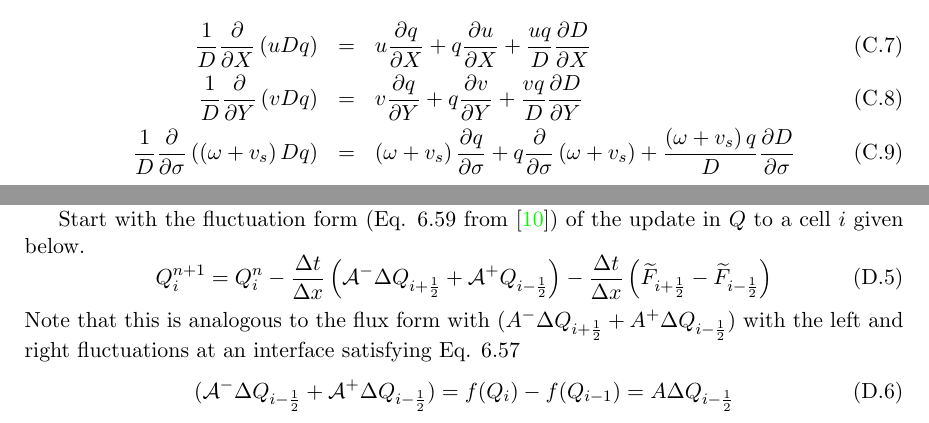
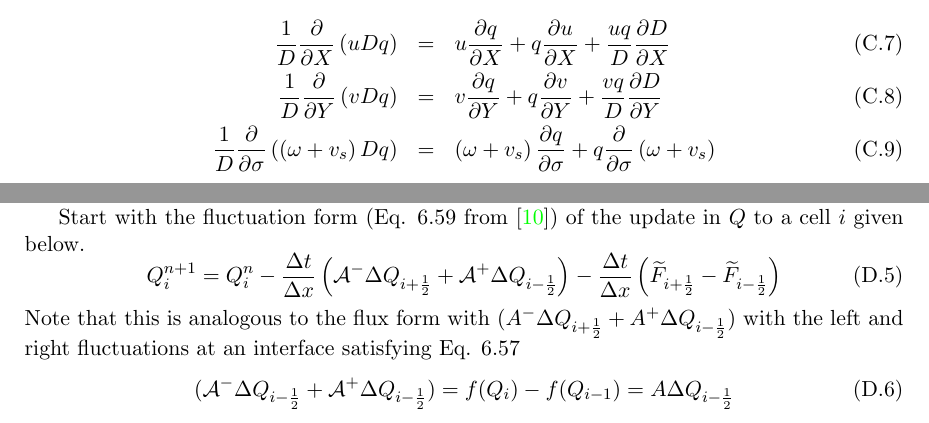
Before and after one commit to hschwaiger-usgs/ash3d_users_guide, a LaTeX thesis (Ash3d_Doc_UG.tex, which reads Chapters/Ash3d_Doc_UG_Apx_FVSolvers.tex, Chapters/Ash3d_Doc_UG_Apx_Topo.tex): two parts of pages 67 and 68 of 106, joined at a grey line, cut so that both start at the same text. Compiled offline with pdfLaTeX.

Commit message:
Minor corrections to equations.

```diff
--- a/Chapters/Ash3d_Doc_UG_Apx_FVSolvers.tex
+++ b/Chapters/Ash3d_Doc_UG_Apx_FVSolvers.tex
@@ -43,7 +43,7 @@ Start with the fluctuation form (Eq. 6.59 from \cite{LeVeque03}) of the update i
 a cell $i$ given below.
 \begin{equation}\label{EqQupdate}
 Q^{n+1}_i = Q^{n}_i - \frac{\Delta t}{\Delta x}
-\left( \mathcal{A}^{-} \Delta Q_{i+\frac{1}{2}} + \mathcal{A}^{+} Q_{i-\frac{1}{2}}\right) -
+\left( \mathcal{A}^{-} \Delta Q_{i+\frac{1}{2}} + \mathcal{A}^{+} \Delta Q_{i-\frac{1}{2}}\right) -
 \frac{\Delta t}{\Delta x}
 \left( \widetilde{F}_{i+\frac{1}{2}} - \widetilde{F}_{i-\frac{1}{2}}\right)
 \end{equation}
--- a/Chapters/Ash3d_Doc_UG_Apx_Topo.tex
+++ b/Chapters/Ash3d_Doc_UG_Apx_Topo.tex
@@ -340,8 +340,7 @@ The advection terms can be expanded to:
 \frac{1}{D}\frac{\partial }{\partial Y} \left(vDq\right) &=&
  v\frac{\partial q}{\partial Y} + q\frac{\partial v}{\partial Y} + \frac{vq}{D} \frac{\partial D}{\partial Y} \\
 \frac{1}{D}\frac{\partial }{\partial \sigma} \left(\left( \omega + v_s \right)Dq\right) &=&
- \left( \omega + v_s \right)\frac{\partial q}{\partial \sigma} + q\frac{\partial }{\partial \sigma}\left( \omega + v_s \right) +
-\frac{\left( \omega + v_s \right)q}{D} \frac{\partial D}{\partial \sigma}
+ \left( \omega + v_s \right)\frac{\partial q}{\partial \sigma} + q\frac{\partial }{\partial \sigma}\left( \omega + v_s \right)
 \end{eqnarray}
 
 
```
